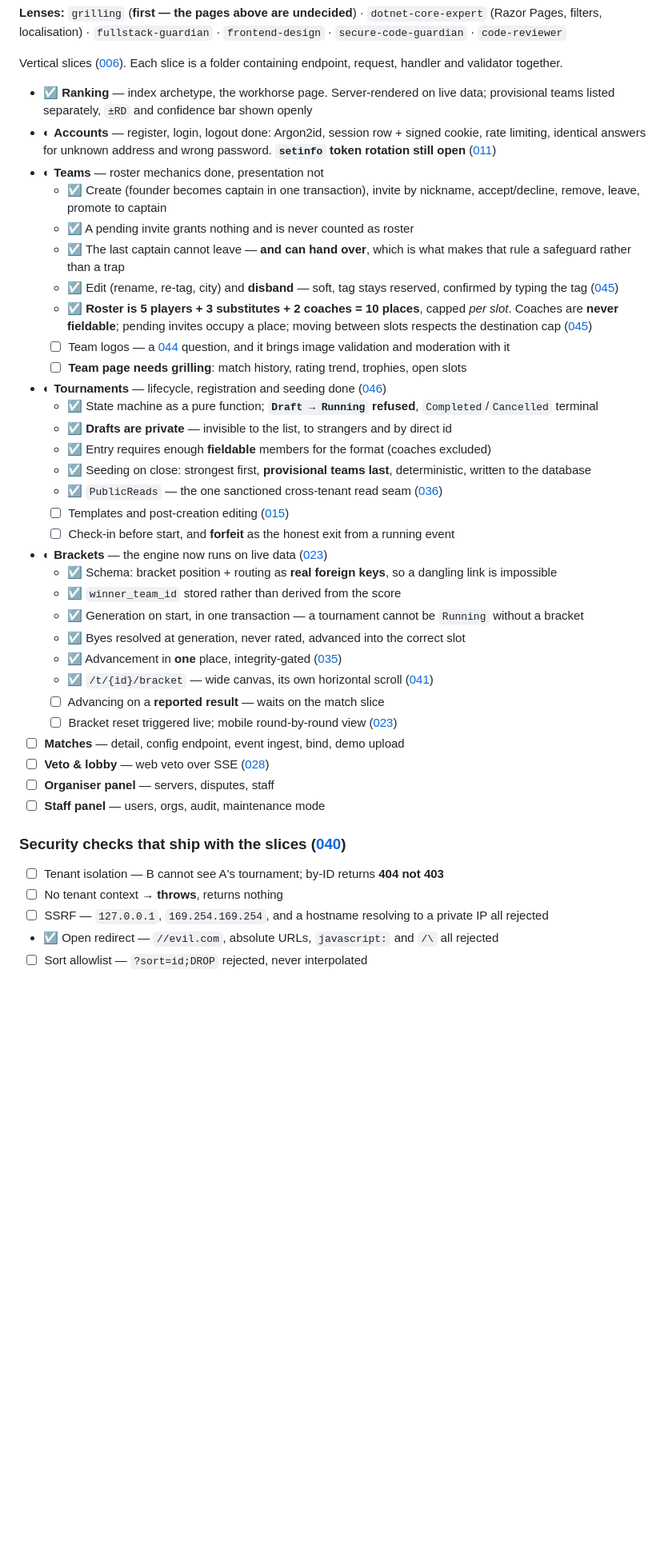
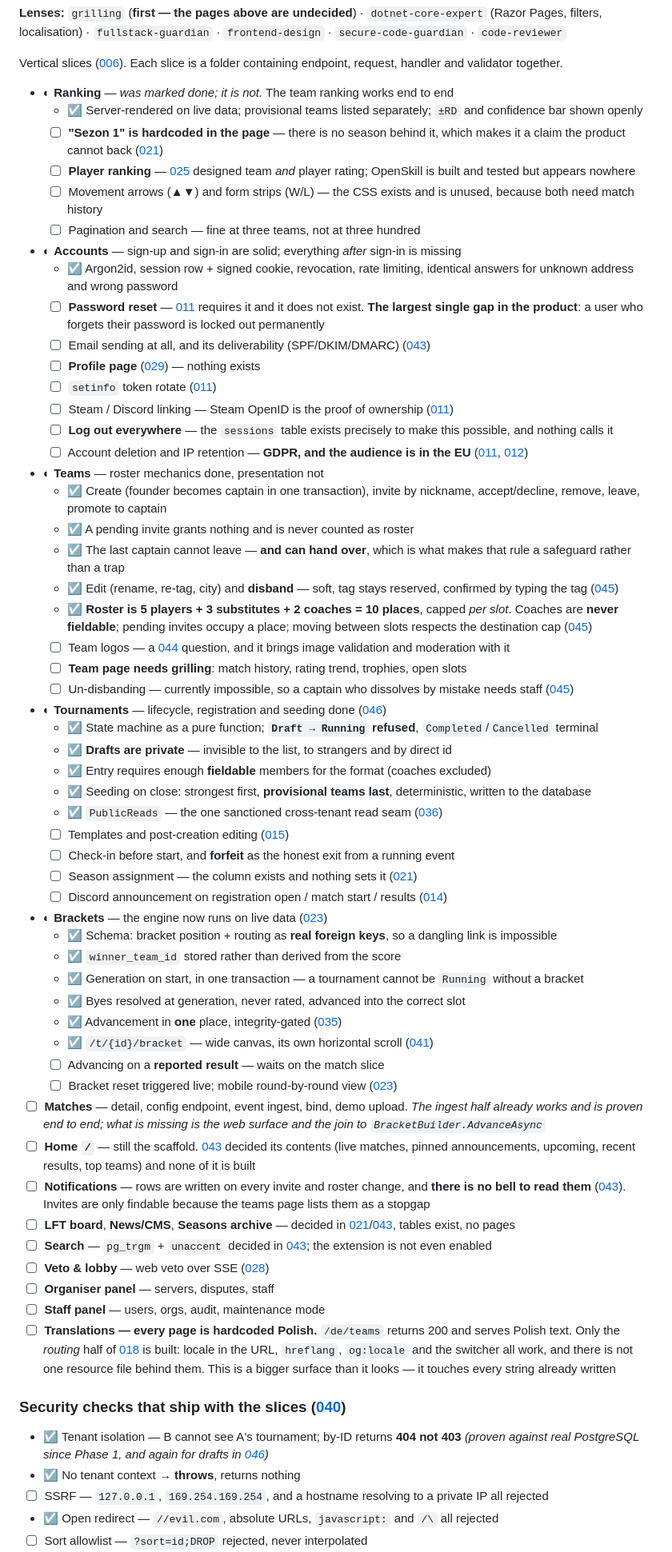
Before and after one commit to MajR0N/NEXTSKILL-PROJECT, a Markdown page: docs/BUILD-PLAN.md, the part around one of its changes. Shown at 80% size. GitHub-like rendering; blank space fills up the shorter version.

Commit message:
docs: audit Phase 4 status - the marks were wrong in both directions
Asked to justify the ◐ marks, I checked them instead of defending them, and
found errors both ways.

Ranking was marked DONE and is not. "Sezon 1" is hardcoded in the page with no
season behind it - a claim the product cannot back. Player ranking does not
exist anywhere, though OpenSkill has been built and tested since Phase 2.
Movement arrows and form strips have CSS and no data.

Accounts understated its gap. The open item was recorded as "setinfo token
rotation", which is minor next to the real one: THERE IS NO PASSWORD RESET.
011 requires it. A user who forgets their password is locked out permanently.
Also missing: any email sending at all, the profile page, Steam/Discord
linking, log-out-everywhere (the sessions table exists precisely to allow it),
and account deletion, which is a GDPR obligation for an EU audience.

Translations were missing from the plan entirely. Every page is hardcoded
Polish; /de/teams returns 200 and serves Polish. Only the routing half of 018
is built - locale in the URL, hreflang, og:locale, the switcher - with not one
resource file behind it.

Three pages that 043 decided had no line in the slice list at all: the home
page, the notifications bell, and search. Notifications is the awkward one -
rows are written on every invite and there is nothing to read them with.

Wrong in the other direction: tenant isolation and fail-closed tenancy were
listed as pending. Both have been proven against real PostgreSQL since Phase
1. CSRF and account-enumeration checks were not listed at all and now are.

```diff
--- a/docs/BUILD-PLAN.md
+++ b/docs/BUILD-PLAN.md
@@ -202,9 +202,21 @@ settled.
 Vertical slices ([006](decisions/006-architecture.md)). Each slice is a folder containing
 endpoint, request, handler and validator together.
 
-- ☑ **Ranking** — index archetype, the workhorse page. Server-rendered on live data;
-  provisional teams listed separately, `±RD` and confidence bar shown openly
-- ◐ **Accounts** — register, login, logout done: Argon2id, session row + signed cookie, rate limiting, identical answers for unknown address and wrong password. **`setinfo` token rotation still open** ([011](decisions/011-accounts-and-login.md))
+- ◐ **Ranking** — *was marked done; it is not.* The team ranking works end to end
+  - ☑ Server-rendered on live data; provisional teams listed separately; `±RD` and confidence bar shown openly
+  - ☐ **"Sezon 1" is hardcoded in the page** — there is no season behind it, which makes it a claim the product cannot back ([021](decisions/021-site-structure.md))
+  - ☐ **Player ranking** — [025](decisions/025-rating-system.md) designed team *and* player rating; OpenSkill is built and tested but appears nowhere
+  - ☐ Movement arrows (▲▼) and form strips (W/L) — the CSS exists and is unused, because both need match history
+  - ☐ Pagination and search — fine at three teams, not at three hundred
+- ◐ **Accounts** — sign-up and sign-in are solid; everything *after* sign-in is missing
+  - ☑ Argon2id, session row + signed cookie, revocation, rate limiting, identical answers for unknown address and wrong password
+  - ☐ **Password reset** — [011](decisions/011-accounts-and-login.md) requires it and it does not exist. **The largest single gap in the product**: a user who forgets their password is locked out permanently
+  - ☐ Email sending at all, and its deliverability (SPF/DKIM/DMARC) ([043](decisions/043-page-contents.md))
+  - ☐ **Profile page** ([029](decisions/029-profile-login-footer.md)) — nothing exists
+  - ☐ `setinfo` token rotate ([011](decisions/011-accounts-and-login.md))
+  - ☐ Steam / Discord linking — Steam OpenID is the proof of ownership ([011](decisions/011-accounts-and-login.md))
+  - ☐ **Log out everywhere** — the `sessions` table exists precisely to make this possible, and nothing calls it
+  - ☐ Account deletion and IP retention — **GDPR, and the audience is in the EU** ([011](decisions/011-accounts-and-login.md), [012](decisions/012-security.md))
 - ◐ **Teams** — roster mechanics done, presentation not
   - ☑ Create (founder becomes captain in one transaction), invite by nickname, accept/decline, remove, leave, promote to captain
   - ☑ A pending invite grants nothing and is never counted as roster
@@ -213,6 +225,7 @@ endpoint, request, handler and validator together.
   - ☑ **Roster is 5 players + 3 substitutes + 2 coaches = 10 places**, capped *per slot*. Coaches are **never fieldable**; pending invites occupy a place; moving between slots respects the destination cap ([045](decisions/045-teams-and-rosters.md))
   - ☐ Team logos — a [044](decisions/044-visual-direction.md) question, and it brings image validation and moderation with it
   - ☐ **Team page needs grilling**: match history, rating trend, trophies, open slots
+  - ☐ Un-disbanding — currently impossible, so a captain who dissolves by mistake needs staff ([045](decisions/045-teams-and-rosters.md))
 - ◐ **Tournaments** — lifecycle, registration and seeding done ([046](decisions/046-tournament-lifecycle.md))
   - ☑ State machine as a pure function; **`Draft → Running` refused**, `Completed`/`Cancelled` terminal
   - ☑ **Drafts are private** — invisible to the list, to strangers and by direct id
@@ -221,6 +234,8 @@ endpoint, request, handler and validator together.
   - ☑ `PublicReads` — the one sanctioned cross-tenant read seam ([036](decisions/036-authorization.md))
   - ☐ Templates and post-creation editing ([015](decisions/015-admin-panel.md))
   - ☐ Check-in before start, and **forfeit** as the honest exit from a running event
+  - ☐ Season assignment — the column exists and nothing sets it ([021](decisions/021-site-structure.md))
+  - ☐ Discord announcement on registration open / match start / results ([014](decisions/014-discord.md))
 - ◐ **Brackets** — the engine now runs on live data ([023](decisions/023-bracket.md))
   - ☑ Schema: bracket position + routing as **real foreign keys**, so a dangling link is impossible
   - ☑ `winner_team_id` stored rather than derived from the score
@@ -230,15 +245,28 @@ endpoint, request, handler and validator together.
   - ☑ `/t/{id}/bracket` — wide canvas, its own horizontal scroll ([041](decisions/041-layout-system.md))
   - ☐ Advancing on a **reported result** — waits on the match slice
   - ☐ Bracket reset triggered live; mobile round-by-round view ([023](decisions/023-bracket.md))
-- ☐ **Matches** — detail, config endpoint, event ingest, bind, demo upload
+- ☐ **Matches** — detail, config endpoint, event ingest, bind, demo upload. *The ingest half already
+  works and is proven end to end; what is missing is the web surface and the join to
+  `BracketBuilder.AdvanceAsync`*
+- ☐ **Home `/`** — still the scaffold. [043](decisions/043-page-contents.md) decided its contents
+  (live matches, pinned announcements, upcoming, recent results, top teams) and none of it is built
+- ☐ **Notifications** — rows are written on every invite and roster change, and **there is no bell
+  to read them** ([043](decisions/043-page-contents.md)). Invites are only findable because the
+  teams page lists them as a stopgap
+- ☐ **LFT board**, **News/CMS**, **Seasons archive** — decided in [021](decisions/021-site-structure.md)/[043](decisions/043-page-contents.md), tables exist, no pages
+- ☐ **Search** — `pg_trgm` + `unaccent` decided in [043](decisions/043-page-contents.md); the extension is not even enabled
 - ☐ **Veto & lobby** — web veto over SSE ([028](decisions/028-veto-and-lobby.md))
 - ☐ **Organiser panel** — servers, disputes, staff
 - ☐ **Staff panel** — users, orgs, audit, maintenance mode
+- ☐ **Translations — every page is hardcoded Polish.** `/de/teams` returns 200 and serves Polish
+  text. Only the *routing* half of [018](decisions/018-frontend-architecture.md) is built: locale in
+  the URL, `hreflang`, `og:locale` and the switcher all work, and there is not one resource file
+  behind them. This is a bigger surface than it looks — it touches every string already written
 
 ### Security checks that ship with the slices ([040](decisions/040-threat-model.md))
 
-- ☐ Tenant isolation — B cannot see A's tournament; by-ID returns **404 not 403**
-- ☐ No tenant context → **throws**, returns nothing
+- ☑ Tenant isolation — B cannot see A's tournament; by-ID returns **404 not 403** *(proven against real PostgreSQL since Phase 1, and again for drafts in [046](decisions/046-tournament-lifecycle.md))*
+- ☑ No tenant context → **throws**, returns nothing
 - ☐ SSRF — `127.0.0.1`, `169.254.169.254`, and a hostname resolving to a private IP all rejected
 - ☑ Open redirect — `//evil.com`, absolute URLs, `javascript:` and `/\` all rejected
 - ☐ Sort allowlist — `?sort=id;DROP` rejected, never interpolated
```
Also changed, not shown: other parts of docs/BUILD-PLAN.md (+2 -0 lines).
